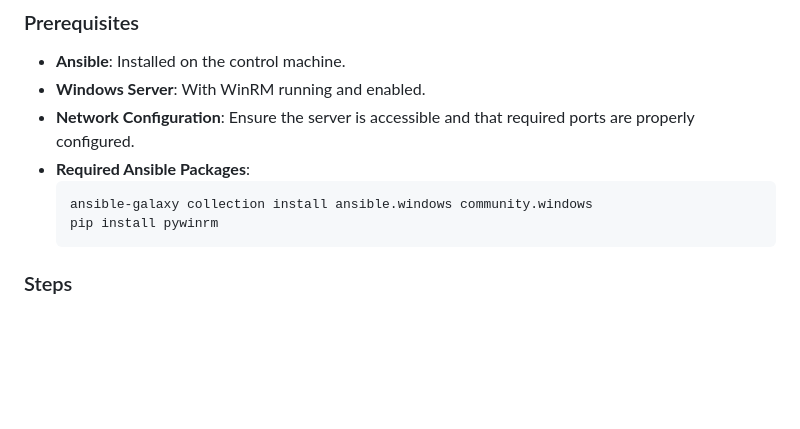
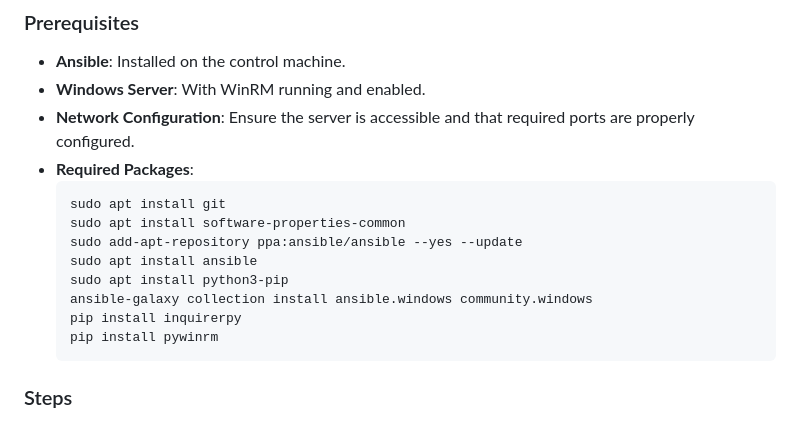
Before and after one commit to Lcdemi/IIS-Reverse-Shell, a Markdown page: README.md, the part around the change. Drawn GitHub-style; blank space fills up the shorter version.

Commit message:
Update section title for required Ansible packages

````diff
--- a/README.md
+++ b/README.md
@@ -61,9 +61,15 @@ This project demonstrates advanced penetration testing techniques against IIS we
 - **Ansible**: Installed on the control machine.
 - **Windows Server**: With WinRM running and enabled.
 - **Network Configuration**: Ensure the server is accessible and that required ports are properly configured.
-- **Required Ansible Packages**:
+- **Required Packages**:
   ```sh
+  sudo apt install git
+  sudo apt install software-properties-common
+  sudo add-apt-repository ppa:ansible/ansible --yes --update
+  sudo apt install ansible
+  sudo apt install python3-pip
   ansible-galaxy collection install ansible.windows community.windows
+  pip install inquirerpy
   pip install pywinrm
   ```
 
````
